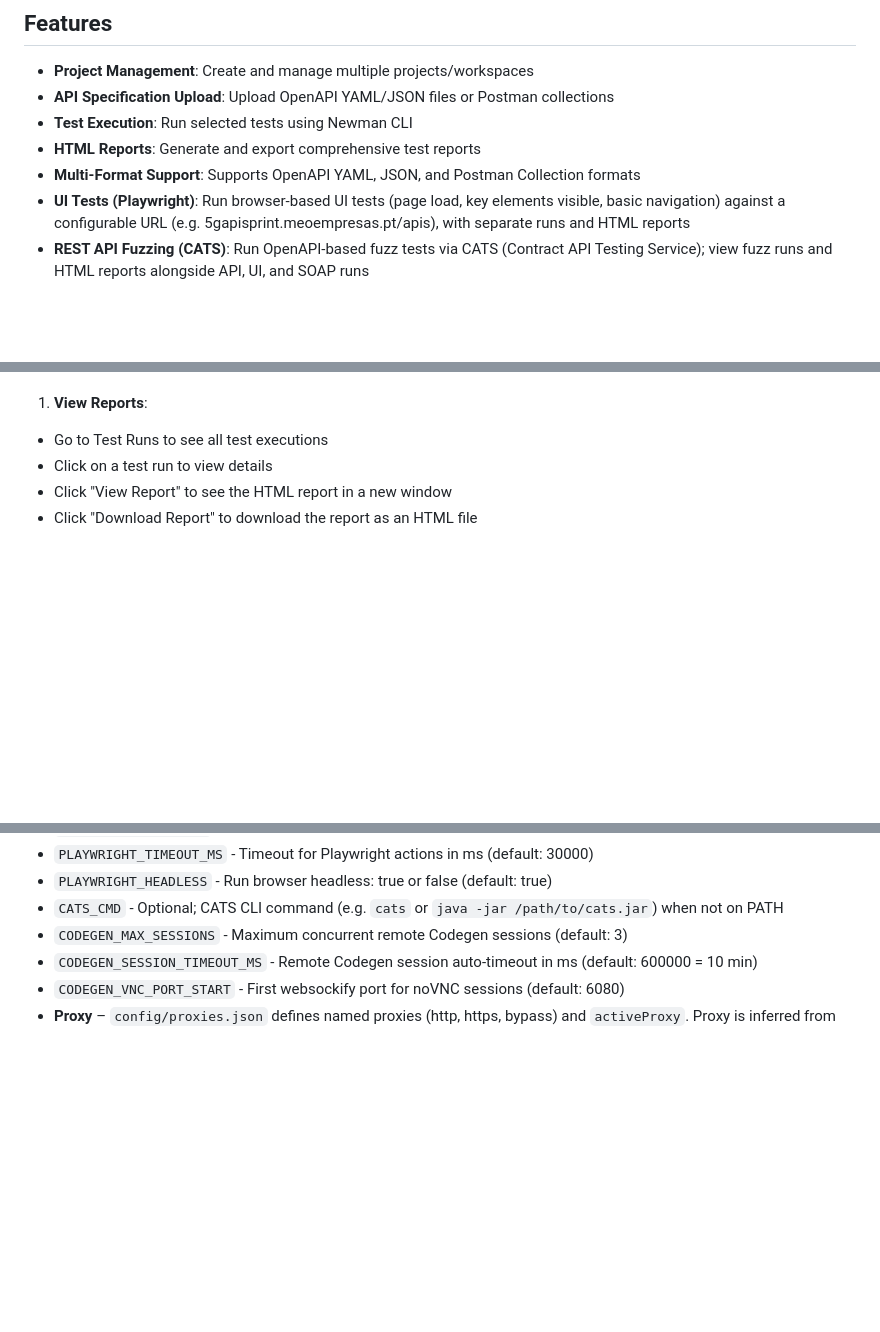
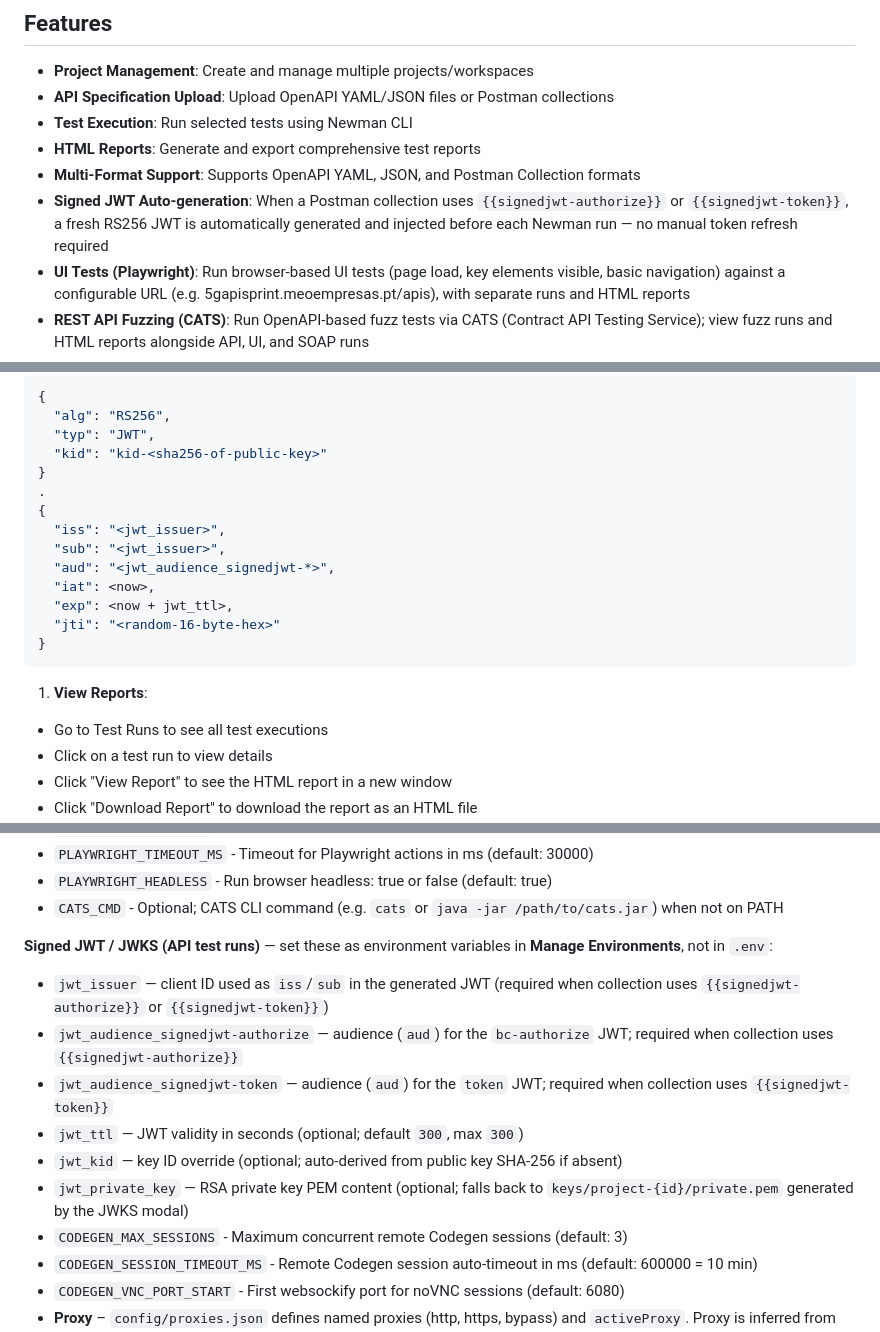
Before and after one commit to cetler74/qa-test-framework, a Markdown page: README.md, 3 parts joined by grey strips. GitHub-like rendering; blank space fills up the shorter version.

````diff
--- a/README.md
+++ b/README.md
@@ -9,6 +9,7 @@ A comprehensive API testing tool with Postman integration that allows you to man
 - **Test Execution**: Run selected tests using Newman CLI
 - **HTML Reports**: Generate and export comprehensive test reports
 - **Multi-Format Support**: Supports OpenAPI YAML, JSON, and Postman Collection formats
+- **Signed JWT Auto-generation**: When a Postman collection uses `{{signedjwt-authorize}}` or `{{signedjwt-token}}`, a fresh RS256 JWT is automatically generated and injected before each Newman run — no manual token refresh required
 - **UI Tests (Playwright)**: Run browser-based UI tests (page load, key elements visible, basic navigation) against a configurable URL (e.g. 5gapisprint.meoempresas.pt/apis), with separate runs and HTML reports
 - **REST API Fuzzing (CATS)**: Run OpenAPI-based fuzz tests via CATS (Contract API Testing Service); view fuzz runs and HTML reports alongside API, UI, and SOAP runs
 - **Postman to OpenAPI**: Convert Postman collection JSON to OpenAPI 3.0 (Swagger) YAML for use with CATS, documentation, or other OpenAPI tools
@@ -289,3 +333,19 @@ The application will be available at `http://localhost:3000` (or the port set in
+```json
+{
+  "alg": "RS256",
+  "typ": "JWT",
+  "kid": "kid-<sha256-of-public-key>"
+}
+.
+{
+  "iss": "<jwt_issuer>",
+  "sub": "<jwt_issuer>",
+  "aud": "<jwt_audience_signedjwt-*>",
+  "iat": <now>,
+  "exp": <now + jwt_ttl>,
+  "jti": "<random-16-byte-hex>"
+}
+```
 
 1. **View Reports**:
   - Go to Test Runs to see all test executions
@@ -644,6 +704,14 @@ The application uses PostgreSQL with the following main tables:
 - `PLAYWRIGHT_TIMEOUT_MS` - Timeout for Playwright actions in ms (default: 30000)
 - `PLAYWRIGHT_HEADLESS` - Run browser headless: true or false (default: true)
 - `CATS_CMD` - Optional; CATS CLI command (e.g. `cats` or `java -jar /path/to/cats.jar`) when not on PATH
+
+**Signed JWT / JWKS (API test runs)** — set these as environment variables in **Manage Environments**, not in `.env`:
+- `jwt_issuer` — client ID used as `iss`/`sub` in the generated JWT (required when collection uses `{{signedjwt-authorize}}` or `{{signedjwt-token}}`)
+- `jwt_audience_signedjwt-authorize` — audience (`aud`) for the `bc-authorize` JWT; required when collection uses `{{signedjwt-authorize}}`
+- `jwt_audience_signedjwt-token` — audience (`aud`) for the `token` JWT; required when collection uses `{{signedjwt-token}}`
+- `jwt_ttl` — JWT validity in seconds (optional; default `300`, max `300`)
+- `jwt_kid` — key ID override (optional; auto-derived from public key SHA-256 if absent)
+- `jwt_private_key` — RSA private key PEM content (optional; falls back to `keys/project-{id}/private.pem` generated by the JWKS modal)
 - `CODEGEN_MAX_SESSIONS` - Maximum concurrent remote Codegen sessions (default: 3)
 - `CODEGEN_SESSION_TIMEOUT_MS` - Remote Codegen session auto-timeout in ms (default: 600000 = 10 min)
 - `CODEGEN_VNC_PORT_START` - First websockify port for noVNC sessions (default: 6080)
````
Also changed, not shown: other parts of README.md (+43 -0 lines).
